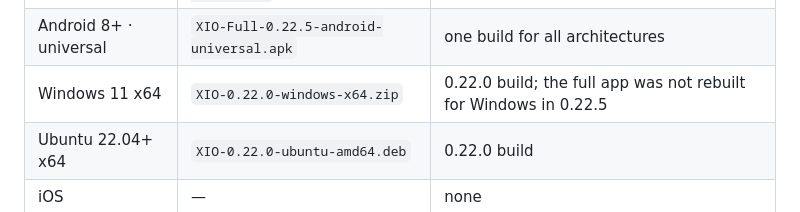
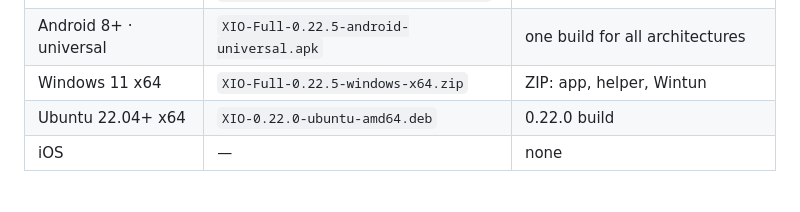
Before and after one commit to rukazax/xio_vpn, a Markdown page: README.md, the part around the change. Rendered like a GitHub page.

```diff
--- a/README.md
+++ b/README.md
@@ -143,7 +143,7 @@ builds, [checksums](https://github.com/rukazax/xio_vpn/releases/download/v0.22.5
 | Android 8+ · ARM32 | `XIO-Full-0.22.5-android-armeabi-v7a.apk` | older 32-bit devices |
 | Android 8+ · x86-64 | `XIO-Full-0.22.5-android-x86_64.apk` | emulators |
 | Android 8+ · universal | `XIO-Full-0.22.5-android-universal.apk` | one build for all architectures |
-| Windows 11 x64 | `XIO-0.22.0-windows-x64.zip` | 0.22.0 build; the full app was not rebuilt for Windows in 0.22.5 |
+| Windows 11 x64 | `XIO-Full-0.22.5-windows-x64.zip` | ZIP: app, helper, Wintun |
 | Ubuntu 22.04+ x64 | `XIO-0.22.0-ubuntu-amd64.deb` | 0.22.0 build |
 | iOS | — | none |
 
```
Also changed, not shown: README.ru.md (+1 -1 lines).
